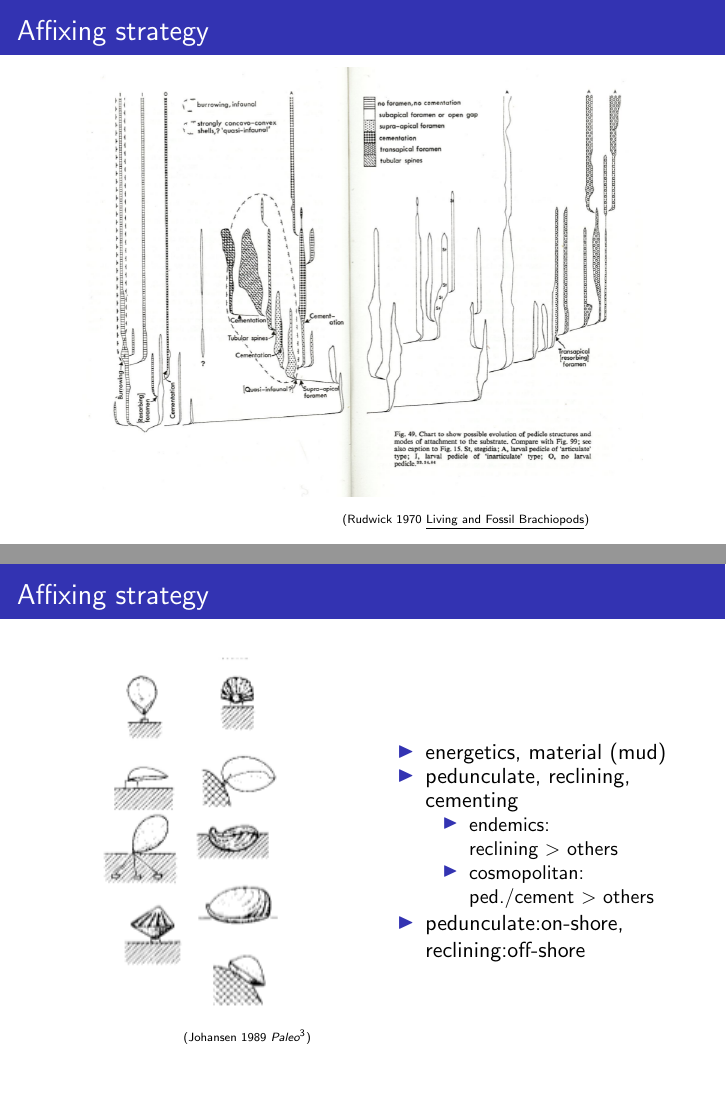
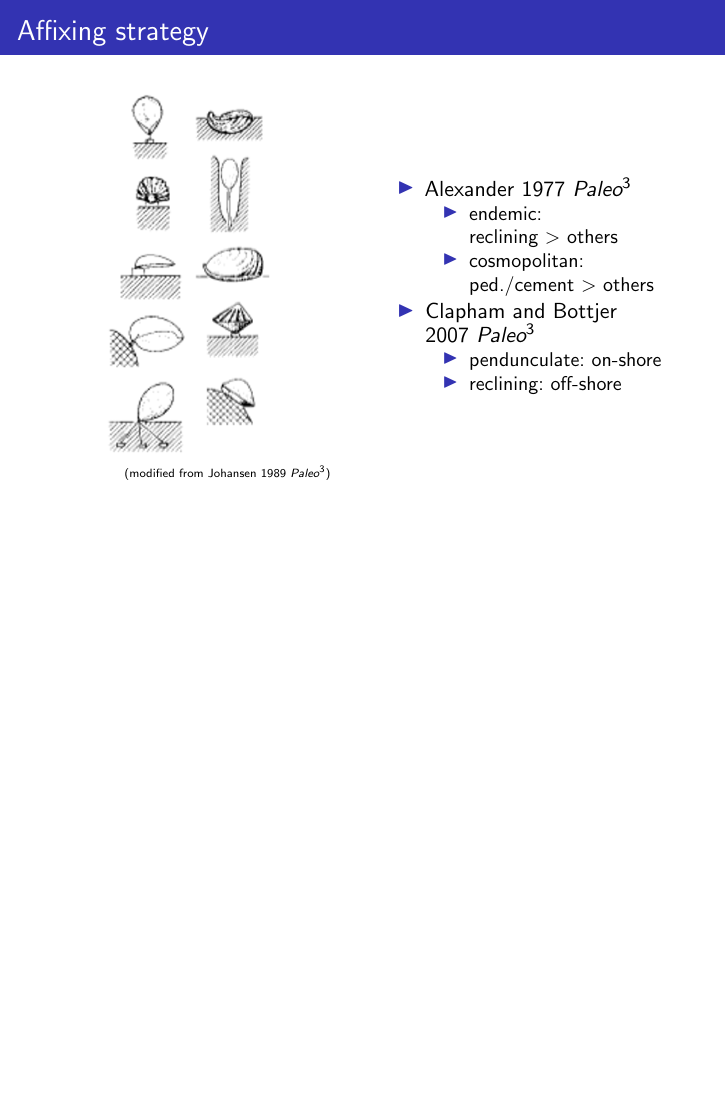
Before and after one commit to psmits/dissertation, LaTeX slides (proposal/proposal_pres.tex): pages 25 and 26 of 70 before the commit and page 25 of 69 after it, the two joined at a grey line, the shorter picture padded with empty space. Compiled offline with pdfLaTeX.

Commit message:
phylo and a few cleaned up slides

```diff
--- a/proposal/proposal_pres.tex
+++ b/proposal/proposal_pres.tex
@@ -302,36 +302,28 @@
 
 \begin{frame}
   \frametitle{Affixing strategy}
-  % possibly cut this slide
-  \begin{center}
-    \includegraphics[height = 0.8\textheight, width = \textwidth, keepaspectratio = true]{figure/rudwick}
-
-    \tiny{\attrib{Rudwick 1970 \underline{Living and Fossil Brachiopods}}}
-  \end{center}
-
-\end{frame}
-
-\begin{frame}
-  \frametitle{Affixing strategy}
-  % redo this slide
+  % just show the strategies?
 
   \begin{columns}
     \begin{column}{0.5\textwidth}
       \begin{center}
         \includegraphics[height = 0.7\textheight, width = \textwidth, keepaspectratio = true]{figure/methods}
 
-        \tiny{\attrib{Johansen 1989 \textit{Paleo\(^3\)}}}
+        \tiny{\attrib{modified from Johansen 1989 \textit{Paleo\(^3\)}}}
       \end{center}
     \end{column}
     \begin{column}{0.5\textwidth}
       \begin{itemize}
-        \item energetics, material (mud)
-        \item pedunculate, reclining, cementing
+        \item Alexander 1977 \textit{Paleo\(^3\)}
           \begin{itemize}
-            \item endemics: \\reclining \(>\) others
+            \item endemic: \\reclining \(>\) others
             \item cosmopolitan: \\ped./cement \(>\) others
           \end{itemize}
-        \item pedunculate:on-shore, reclining:off-shore
+        \item Clapham and Bottjer \\2007 \textit{Paleo\(^3\)}
+          \begin{itemize}
+            \item pendunculate: on-shore
+            \item reclining: off-shore
+          \end{itemize}
       \end{itemize}
     \end{column}
   \end{columns}
```
Also changed, not shown: proposal/figure/methods.png, proposal/figure/na_phylo_diet.pdf (added), proposal/proposal_pres.tex (6 more changed lines).
